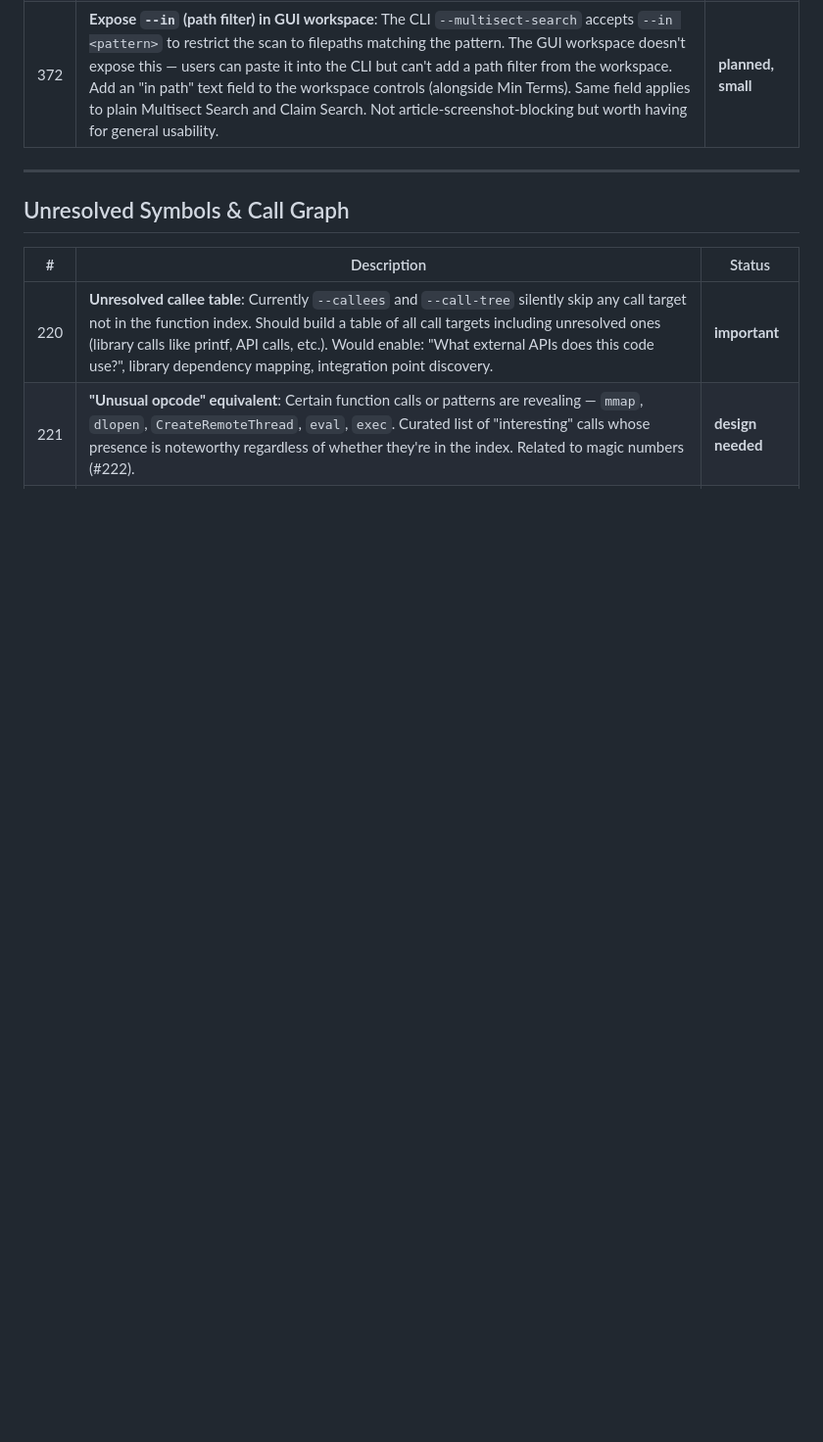
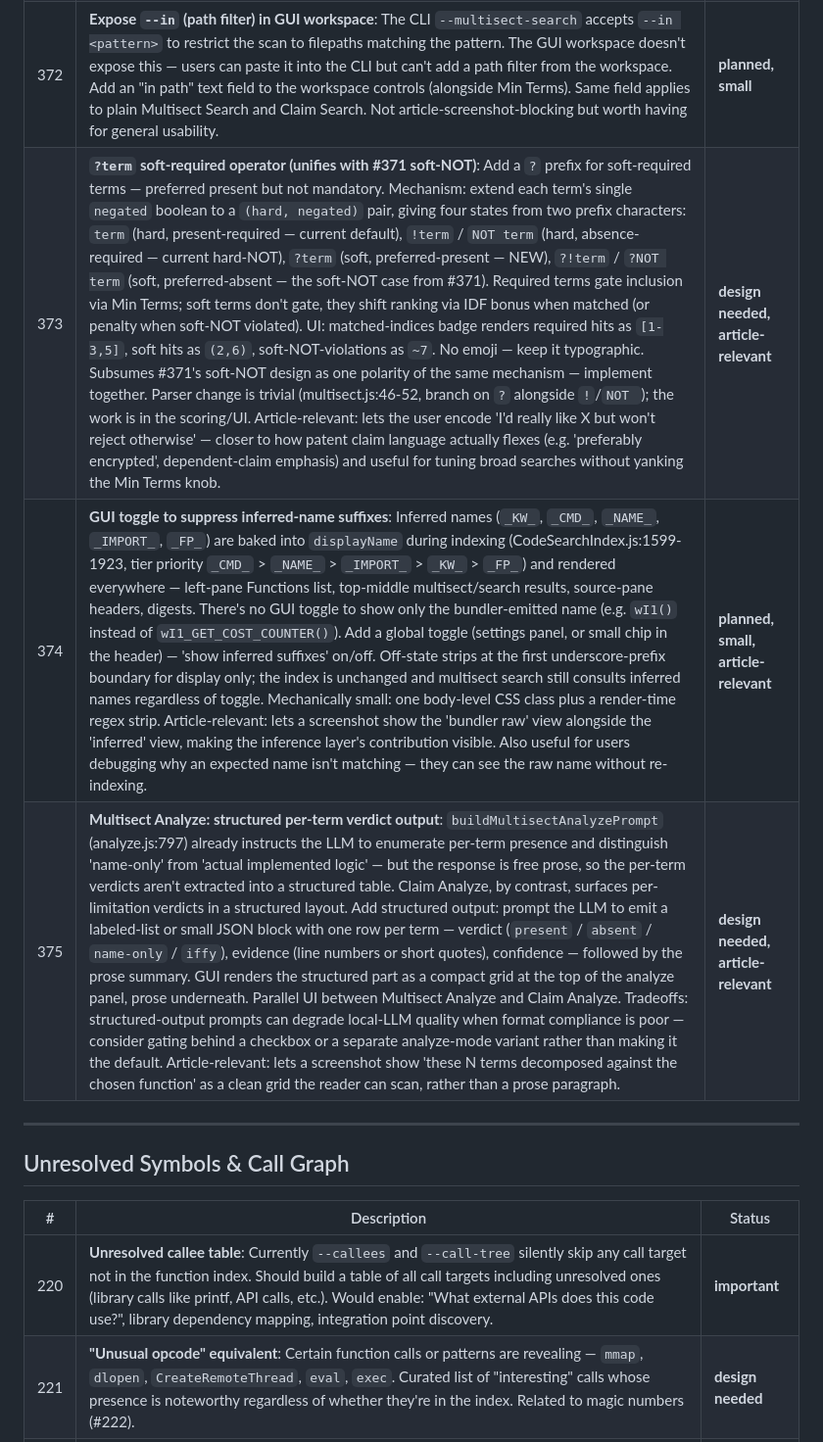
Before and after one commit to aschulman42-cell/code-exam, a Markdown page: TODO_master.md, the part around the change. Shown at 98% size. GitHub-like rendering; blank space fills up the shorter version.

Commit message:
todo: add #373-375 (soft-required operator, inferred-name toggle, structured multisect-analyze)
Co-Authored-By: Claude Opus 4.7 (1M context) <noreply@anthropic.com>

```diff
--- a/TODO_master.md
+++ b/TODO_master.md
@@ -89,6 +89,9 @@
 | 370 | **User-defined sub-function scope delimiters for multisect**: Currently multisect's narrowest reported scope is function-level. A user might want a tighter unit — a `{...}` block, an `if` body, lines between user-supplied delimiter lines (the cgrep "block" pattern, e.g. email-divider lines, `// ---` separators). Add a way to declare an additional scope below function: either (a) a regex pattern that delimits sub-blocks within a function (cgrep-style), or (b) AST-aware block detection (every `{...}` body becomes a candidate scope). Related to the unbounded-function-end bug (occasional 20K-line "functions" from missed end-of-function in deobfuscated JS): both reflect that function boundaries aren't always the right semantic unit, just the only one currently surfaced. Not article-blocking; the article can describe "narrowest scope" as the current four (function/class/file/folder) without claiming it's the floor. | **research, design needed** |
 | 371 | **NOT as soft signal rather than hard stop**: Currently NOT terms (`NOT /tcp\|udp/`, `!cipher`) are absolute — any scope containing the negated term is filtered out entirely. In patent litigation, "wherein... without..." clauses are often where the actual fight is, and an absolute NOT forecloses surfacing scopes the litigation might want to inspect (e.g. facade-server code that uses `localhost` — reasonable minds can dispute whether that counts as "without utilizing network protocols"). Add a soft-NOT mode: scopes that match positive terms AND contain a NOT-term are still shown, but flagged with a "matched but contains forbidden term — verify" badge and downgraded in rank. Implementation: separate hard-NOT (`!`, `NOT!`) from soft-NOT (`?!`, `NOT?` — syntax TBD). Article-relevant: lets the Multisect article honestly describe how NOT-terms work for both adversarial-search and "where's the fight" use cases. | **design needed, article-relevant** |
 | 372 | **Expose `--in` (path filter) in GUI workspace**: The CLI `--multisect-search` accepts `--in <pattern>` to restrict the scan to filepaths matching the pattern. The GUI workspace doesn't expose this — users can paste it into the CLI but can't add a path filter from the workspace. Add an "in path" text field to the workspace controls (alongside Min Terms). Same field applies to plain Multisect Search and Claim Search. Not article-screenshot-blocking but worth having for general usability. | **planned, small** |
+| 373 | **`?term` soft-required operator (unifies with #371 soft-NOT)**: Add a `?` prefix for soft-required terms — preferred present but not mandatory. Mechanism: extend each term's single `negated` boolean to a `(hard, negated)` pair, giving four states from two prefix characters: `term` (hard, present-required — current default), `!term` / `NOT term` (hard, absence-required — current hard-NOT), `?term` (soft, preferred-present — NEW), `?!term` / `?NOT term` (soft, preferred-absent — the soft-NOT case from #371). Required terms gate inclusion via Min Terms; soft terms don't gate, they shift ranking via IDF bonus when matched (or penalty when soft-NOT violated). UI: matched-indices badge renders required hits as `[1-3,5]`, soft hits as `(2,6)`, soft-NOT-violations as `~7`. No emoji — keep it typographic. Subsumes #371's soft-NOT design as one polarity of the same mechanism — implement together. Parser change is trivial (multisect.js:46-52, branch on `?` alongside `!`/`NOT `); the work is in the scoring/UI. Article-relevant: lets the user encode 'I'd really like X but won't reject otherwise' — closer to how patent claim language actually flexes (e.g. 'preferably encrypted', dependent-claim emphasis) and useful for tuning broad searches without yanking the Min Terms knob. | **design needed, article-relevant** |
+| 374 | **GUI toggle to suppress inferred-name suffixes**: Inferred names (`_KW_`, `_CMD_`, `_NAME_`, `_IMPORT_`, `_FP_`) are baked into `displayName` during indexing (CodeSearchIndex.js:1599-1923, tier priority `_CMD_` > `_NAME_` > `_IMPORT_` > `_KW_` > `_FP_`) and rendered everywhere — left-pane Functions list, top-middle multisect/search results, source-pane headers, digests. There's no GUI toggle to show only the bundler-emitted name (e.g. `wI1()` instead of `wI1_GET_COST_COUNTER()`). Add a global toggle (settings panel, or small chip in the header) — 'show inferred suffixes' on/off. Off-state strips at the first underscore-prefix boundary for display only; the index is unchanged and multisect search still consults inferred names regardless of toggle. Mechanically small: one body-level CSS class plus a render-time regex strip. Article-relevant: lets a screenshot show the 'bundler raw' view alongside the 'inferred' view, making the inference layer's contribution visible. Also useful for users debugging why an expected name isn't matching — they can see the raw name without re-indexing. | **planned, small, article-relevant** |
+| 375 | **Multisect Analyze: structured per-term verdict output**: `buildMultisectAnalyzePrompt` (analyze.js:797) already instructs the LLM to enumerate per-term presence and distinguish 'name-only' from 'actual implemented logic' — but the response is free prose, so the per-term verdicts aren't extracted into a structured table. Claim Analyze, by contrast, surfaces per-limitation verdicts in a structured layout. Add structured output: prompt the LLM to emit a labeled-list or small JSON block with one row per term — verdict (`present` / `absent` / `name-only` / `iffy`), evidence (line numbers or short quotes), confidence — followed by the prose summary. GUI renders the structured part as a compact grid at the top of the analyze panel, prose underneath. Parallel UI between Multisect Analyze and Claim Analyze. Tradeoffs: structured-output prompts can degrade local-LLM quality when format compliance is poor — consider gating behind a checkbox or a separate analyze-mode variant rather than making it the default. Article-relevant: lets a screenshot show 'these N terms decomposed against the chosen function' as a clean grid the reader can scan, rather than a prose paragraph. | **design needed, article-relevant** |
 
 ---
 
```
